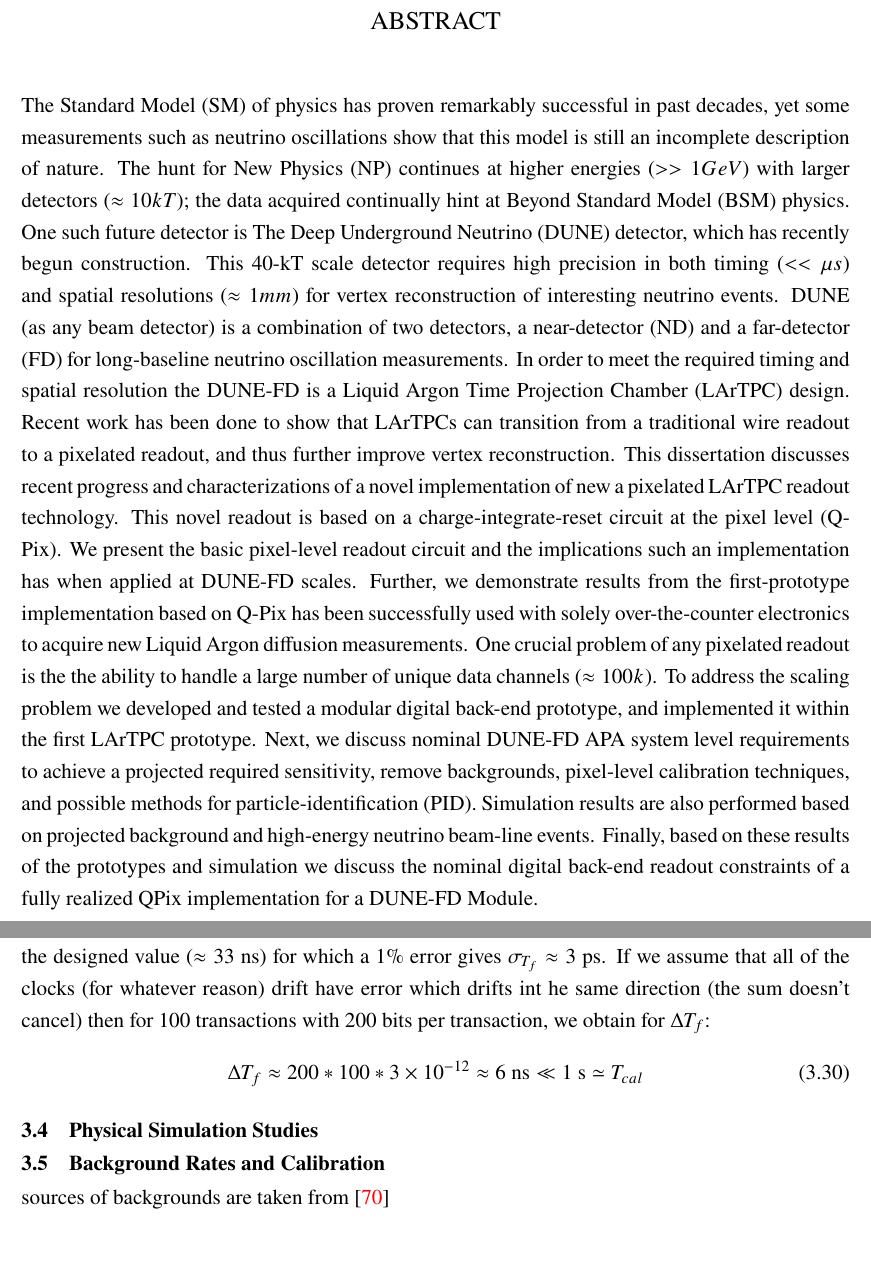
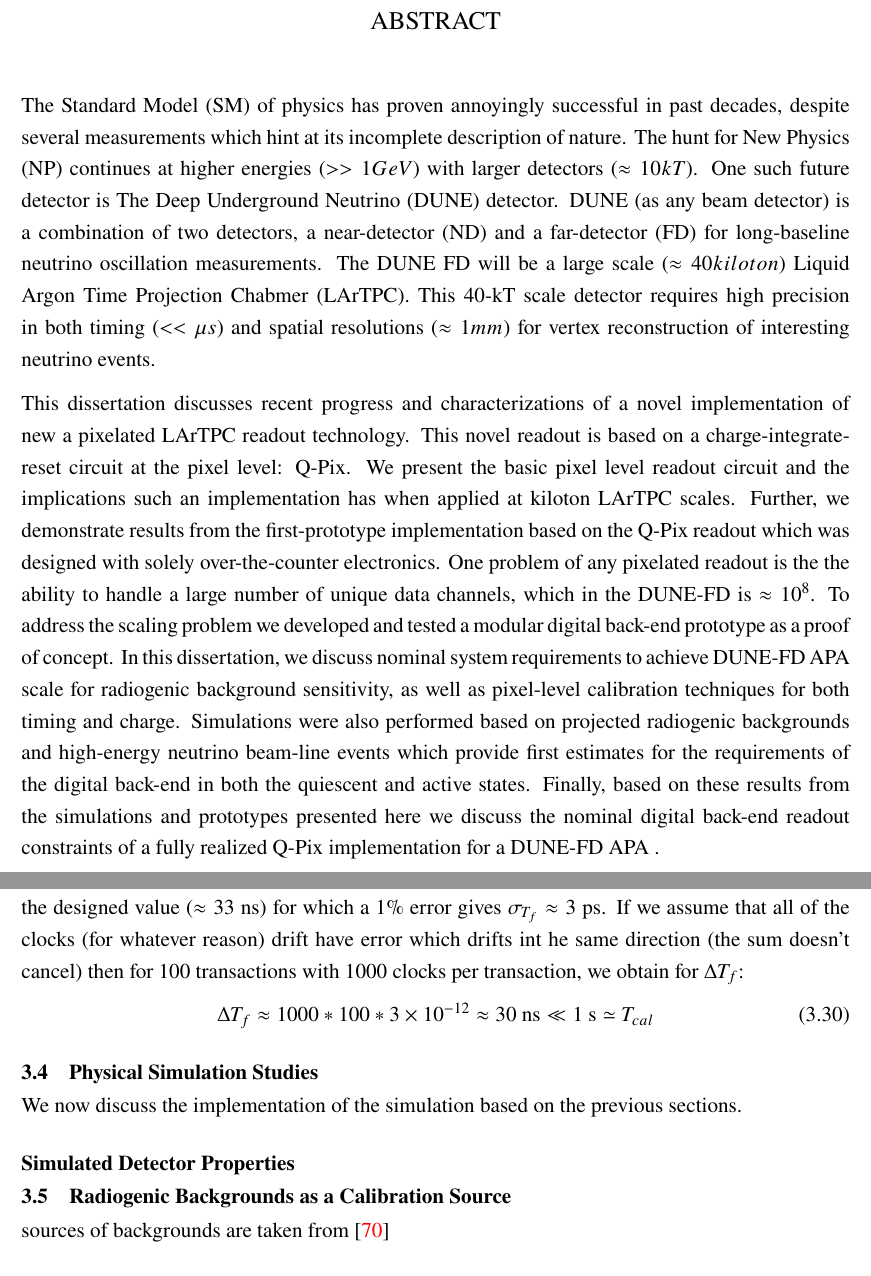
Before and after one commit to kkeefe/qp_dissertation, a LaTeX thesis (main.tex, which reads chapters/simulation.tex): two parts of pages 4 and 70 of 86, joined at a grey line, cut so that both start at the same text, the shorter picture padded with empty space. Compiled offline with pdfLaTeX.

Commit message:
abstract upates, ToC updates

```diff
--- a/chapters/simulation.tex
+++ b/chapters/simulation.tex
@@ -610,19 +613,23 @@ We require that every calibration packet on the protocol uses the same number of
 We recognize $\Delta T_{i}$ as the nominal time-dependent clock drift of the each local oscillator in the path between the base-node to the remote-node.
 We can provide an order of magnitude estimate for $\Delta T_{f}$ if we assume a (very poor) $\approx 1\%$ drift in each of the remote clocks within the tile during a period of $T_{cal} \approx 1~\unit{s}$.
 In this approximation we also assume that the mean of the periods of the nodes are the designed value ($\approx 33~\unit{ns}$) for which a 1\% error gives $\sigma_{T_{f}} \approx 3~\unit{ps}$.
-If we assume that all of the clocks (for whatever reason) drift have error which drifts int he same direction (the sum doesn't cancel) then for 100 transactions with 200 bits per transaction, we obtain for $\Delta T_{f}$:
+If we assume that all of the clocks (for whatever reason) drift have error which drifts int he same direction (the sum doesn't cancel) then for 100 transactions with 1000 clocks per transaction, we obtain for $\Delta T_{f}$:
 \begin{equation}
-  \Delta T_{f} \approx 200 * 100 * 3\times 10^{-12} \approx 6~\unit{ns} \ll 1~\unit{s} \simeq T_{cal}
+  \Delta T_{f} \approx 1000 * 100 * 3\times 10^{-12} \approx 30~\unit{ns} \ll 1~\unit{s} \simeq T_{cal}
 \end{equation}
 
-%%
+%% Example sim of forward-prop calibration
 \section{Physical Simulation Studies}
+%% TODO - channel level heatmap for neutrino event
+
+We now discuss the implementation of the simulation based on the previous sections.
 
 
+\subsection{Simulated Detector Properties}
 
 
 %%
-\section{Background Rates and Calibration}
+\section{Radiogenic Backgrounds as a Calibration Source}
 
-sources of backgrounds are taken from \citep{DUNE-FD_TDRv4:Abi_2020}
+sources of backgrounds are taken from~\citep{DUNE-FD_TDRv4:Abi_2020}
 
--- a/main.tex
+++ b/main.tex
@@ -81,22 +81,23 @@ Chairpersons\\ Jason Kumar, John Learned, Scott Rowland, Peter Sadowski, Gary Va
 \end{acknowledgements}
 
 \begin{abstract}
-The Standard Model (SM) of physics has proven remarkably successful in past decades, yet some measurements such as neutrino oscillations show that this model is still an incomplete description of nature.
-The hunt for New Physics (NP) continues at higher energies ($>> 1 GeV$) with larger detectors ($\approx 10 kT$); the data acquired continually hint at Beyond Standard Model (BSM) physics.
-One such future detector is The Deep Underground Neutrino (DUNE) detector, which has recently begun construction.
+The Standard Model (SM) of physics has proven annoyingly successful in past decades, despite several measurements which hint at its incomplete description of nature.
+The hunt for New Physics (NP) continues at higher energies ($>> 1 GeV$) with larger detectors ($\approx 10 kT$).
+One such future detector is The Deep Underground Neutrino (DUNE) detector.
+DUNE (as any beam detector) is a combination of two detectors, a near-detector (ND) and a far-detector (FD) for long-baseline neutrino oscillation measurements.
+The DUNE FD will be a large scale ($\approx 40 kiloton$) Liquid Argon Time Projection Chabmer (LArTPC).
 This 40-kT scale detector requires high precision in both timing ($<< \mu s$) and spatial resolutions ($\approx 1 mm$) for vertex reconstruction of interesting neutrino events.
-DUNE (as any beam detector) is a combination of two detectors, a near-detector (ND) and a far-detector (FD) for long-baseline neutrino oscillation measurements.
-In order to meet the required timing and spatial resolution the DUNE-FD is a Liquid Argon Time Projection Chamber (LArTPC) design.
-Recent work has been done to show that LArTPCs can transition from a traditional wire readout to a pixelated readout, and thus further improve vertex reconstruction.
+
 This dissertation discusses recent progress and characterizations of a novel implementation of new a pixelated LArTPC readout technology.
-This novel readout is based on a charge-integrate-reset circuit at the pixel level (Q-Pix).
-We present the basic pixel-level readout circuit and the implications such an implementation has when applied at DUNE-FD scales.
-Further, we demonstrate results from the first-prototype implementation based on Q-Pix has been successfully used with solely over-the-counter electronics to acquire new Liquid Argon diffusion measurements.
-One crucial problem of any pixelated readout is the the ability to handle a large number of unique data channels ($\approx 100k$).
-To address the scaling problem we developed and tested a modular digital back-end prototype, and implemented it within the first LArTPC prototype.
-Next, we discuss nominal DUNE-FD APA system level requirements to achieve a projected required sensitivity, remove backgrounds, pixel-level calibration techniques, and possible methods for particle-identification (PID).
-Simulation results are also performed based on projected background and high-energy neutrino beam-line events.
-Finally, based on these results of the prototypes and simulation we discuss the nominal digital back-end readout constraints of a fully realized QPix implementation for a DUNE-FD Module.
+This novel readout is based on a charge-integrate-reset circuit at the pixel level: Q-Pix.
+We present the basic pixel level readout circuit and the implications such an implementation has when applied at kiloton LArTPC scales.
+Further, we demonstrate results from the first-prototype implementation based on the Q-Pix readout which was designed with solely over-the-counter electronics.
+One problem of any pixelated readout is the the ability to handle a large number of unique data channels, which in the DUNE-FD is $\approx 10^8$.
+To address the scaling problem we developed and tested a modular digital back-end prototype as a proof of concept.
+In this dissertation, we discuss nominal system requirements to achieve DUNE-FD APA scale for radiogenic background sensitivity, as well as pixel-level calibration techniques for both timing and charge.
+Simulations were also performed based on projected radiogenic backgrounds and high-energy neutrino beam-line events which provide first estimates for the requirements of the digital back-end in both the quiescent and active states.
+Finally, based on these results from the simulations and prototypes presented here we discuss the nominal digital back-end readout constraints of a fully realized Q-Pix implementation for a DUNE-FD APA~.
+
 % include incoming ASIC comments
 \end{abstract}
 
```
Also changed, not shown: chapters/qdb.tex (+1 -1 lines), chapters/qpix.tex (+1 -1 lines), chapters/saq.tex (+4 -6 lines), main.pdf, chapters/simulation.tex (13 more changed lines), main.tex (4 more changed lines).
